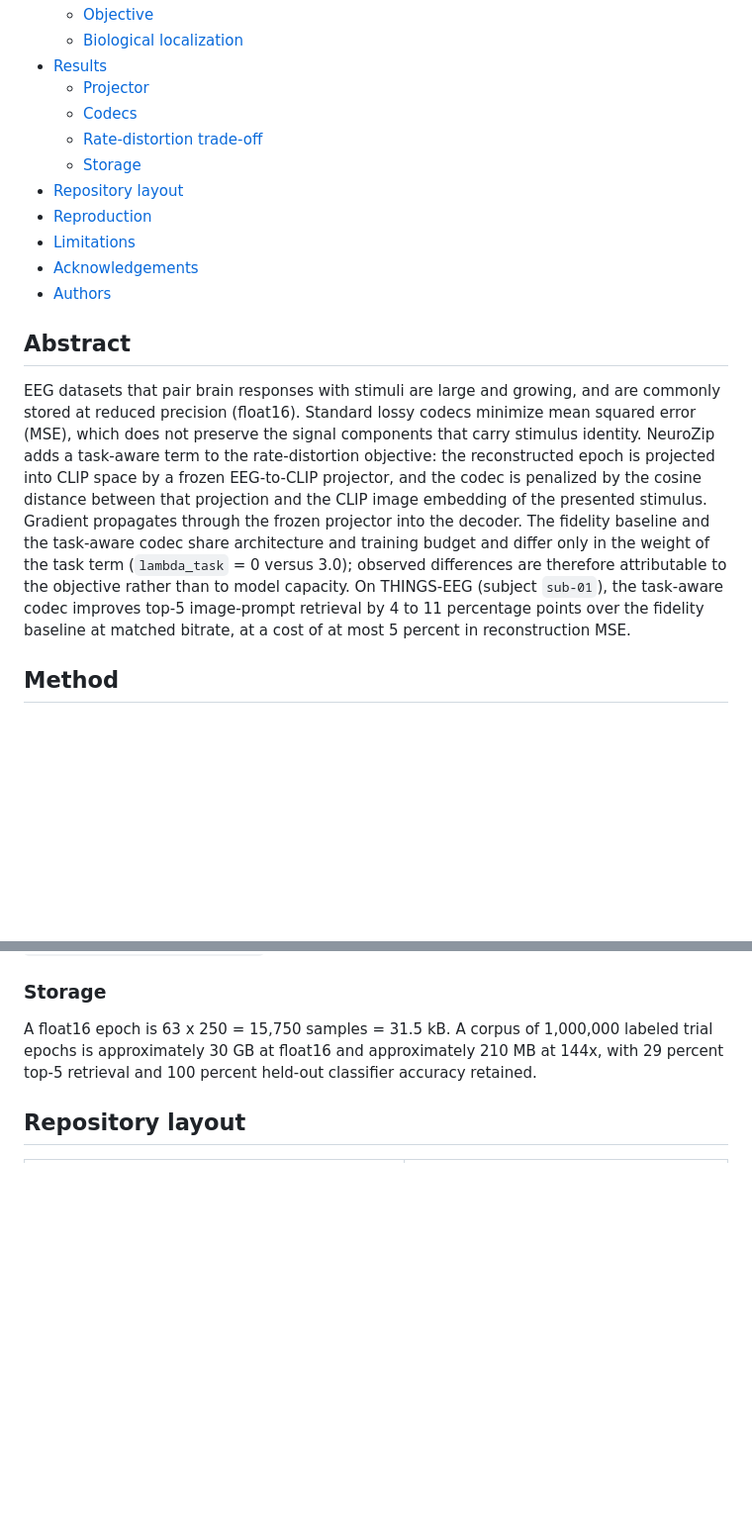
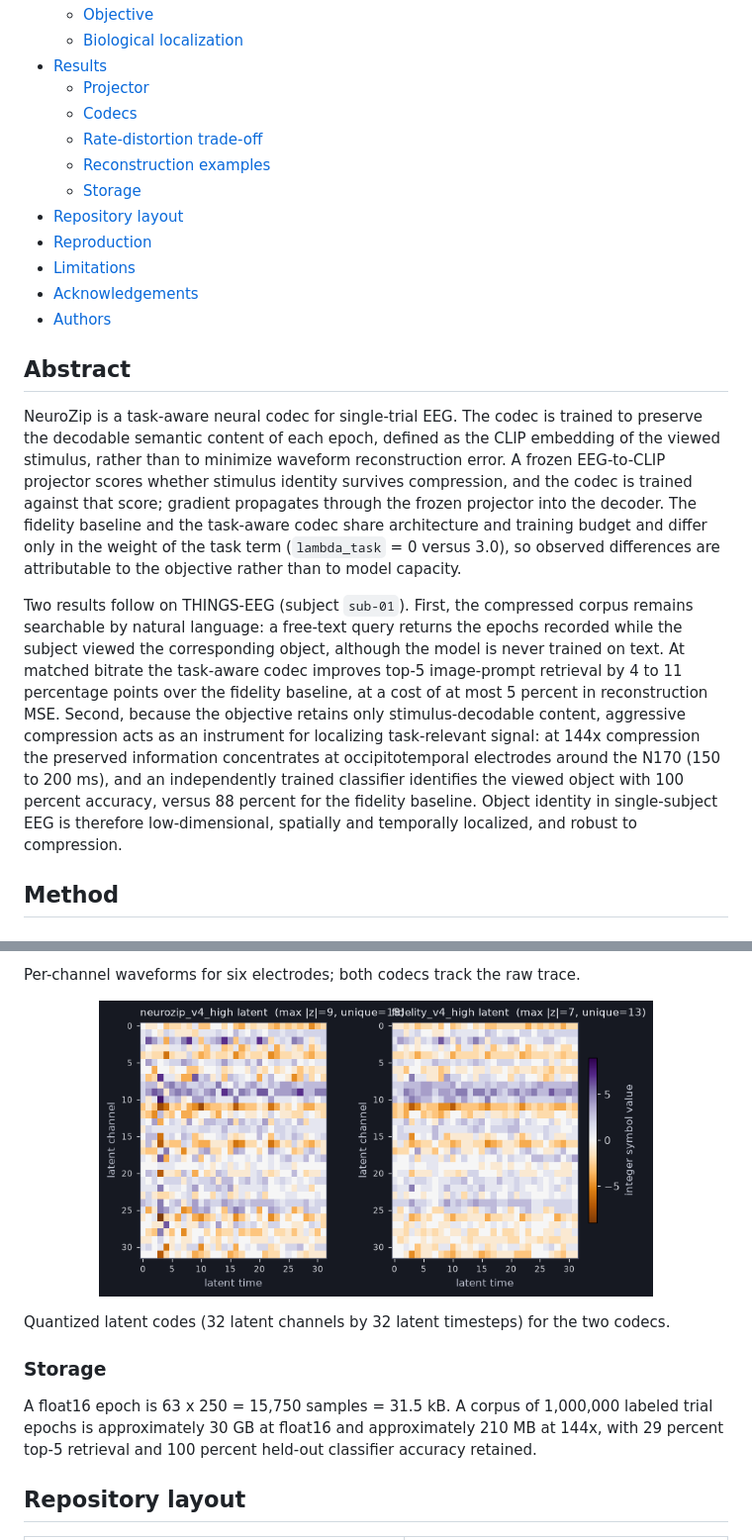
Before and after one commit to xerneas3318/NeuroZip, a Markdown page: README.md, 2 parts joined by grey strips. Shown at 99% size. Rendered like a GitHub page; pictures changed too: images/latent_codes.png (added); blank space fills up the shorter version.

```diff
--- a/README.md
+++ b/README.md
@@ -24,6 +24,7 @@ Task-aware neural compression of single-trial EEG. The codec is trained to prese
   - [Projector](#projector)
   - [Codecs](#codecs)
   - [Rate-distortion trade-off](#rate-distortion-trade-off)
+  - [Reconstruction examples](#reconstruction-examples)
   - [Storage](#storage)
 - [Repository layout](#repository-layout)
 - [Reproduction](#reproduction)
@@ -33,7 +34,9 @@ Task-aware neural compression of single-trial EEG. The codec is trained to prese
 
 ## Abstract
 
-EEG datasets that pair brain responses with stimuli are large and growing, and are commonly stored at reduced precision (float16). Standard lossy codecs minimize mean squared error (MSE), which does not preserve the signal components that carry stimulus identity. NeuroZip adds a task-aware term to the rate-distortion objective: the reconstructed epoch is projected into CLIP space by a frozen EEG-to-CLIP projector, and the codec is penalized by the cosine distance between that projection and the CLIP image embedding of the presented stimulus. Gradient propagates through the frozen projector into the decoder. The fidelity baseline and the task-aware codec share architecture and training budget and differ only in the weight of the task term (`lambda_task` = 0 versus 3.0); observed differences are therefore attributable to the objective rather than to model capacity. On THINGS-EEG (subject `sub-01`), the task-aware codec improves top-5 image-prompt retrieval by 4 to 11 percentage points over the fidelity baseline at matched bitrate, at a cost of at most 5 percent in reconstruction MSE.
+NeuroZip is a task-aware neural codec for single-trial EEG. The codec is trained to preserve the decodable semantic content of each epoch, defined as the CLIP embedding of the viewed stimulus, rather than to minimize waveform reconstruction error. A frozen EEG-to-CLIP projector scores whether stimulus identity survives compression, and the codec is trained against that score; gradient propagates through the frozen projector into the decoder. The fidelity baseline and the task-aware codec share architecture and training budget and differ only in the weight of the task term (`lambda_task` = 0 versus 3.0), so observed differences are attributable to the objective rather than to model capacity.
+
+Two results follow on THINGS-EEG (subject `sub-01`). First, the compressed corpus remains searchable by natural language: a free-text query returns the epochs recorded while the subject viewed the corresponding object, although the model is never trained on text. At matched bitrate the task-aware codec improves top-5 image-prompt retrieval by 4 to 11 percentage points over the fidelity baseline, at a cost of at most 5 percent in reconstruction MSE. Second, because the objective retains only stimulus-decodable content, aggressive compression acts as an instrument for localizing task-relevant signal: at 144x compression the preserved information concentrates at occipitotemporal electrodes around the N170 (150 to 200 ms), and an independently trained classifier identifies the viewed object with 100 percent accuracy, versus 88 percent for the fidelity baseline. Object identity in single-subject EEG is therefore low-dimensional, spatially and temporally localized, and robust to compression.
 
 ## Method
 
@@ -124,3 +141,9 @@ At matched tiers, the task-aware codec increases reconstruction MSE by at most 5
+Per-channel waveforms for six electrodes; both codecs track the raw trace.
+
+<p align="center"><img src="images/latent_codes.png" width="560" alt="Quantized integer latent codes for the two codecs" /></p>
+
+Quantized latent codes (32 latent channels by 32 latent timesteps) for the two codecs.
+
 ### Storage
 
 A float16 epoch is 63 x 250 = 15,750 samples = 31.5 kB. A corpus of 1,000,000 labeled trial epochs is approximately 30 GB at float16 and approximately 210 MB at 144x, with 29 percent top-5 retrieval and 100 percent held-out classifier accuracy retained.
```
Also changed, not shown: other parts of README.md (+14 -0 lines), images/error_heatmaps.png (added), images/per_channel_waveforms.png (added), images/reconstruction_heatmaps.png (added), 1 other file.
